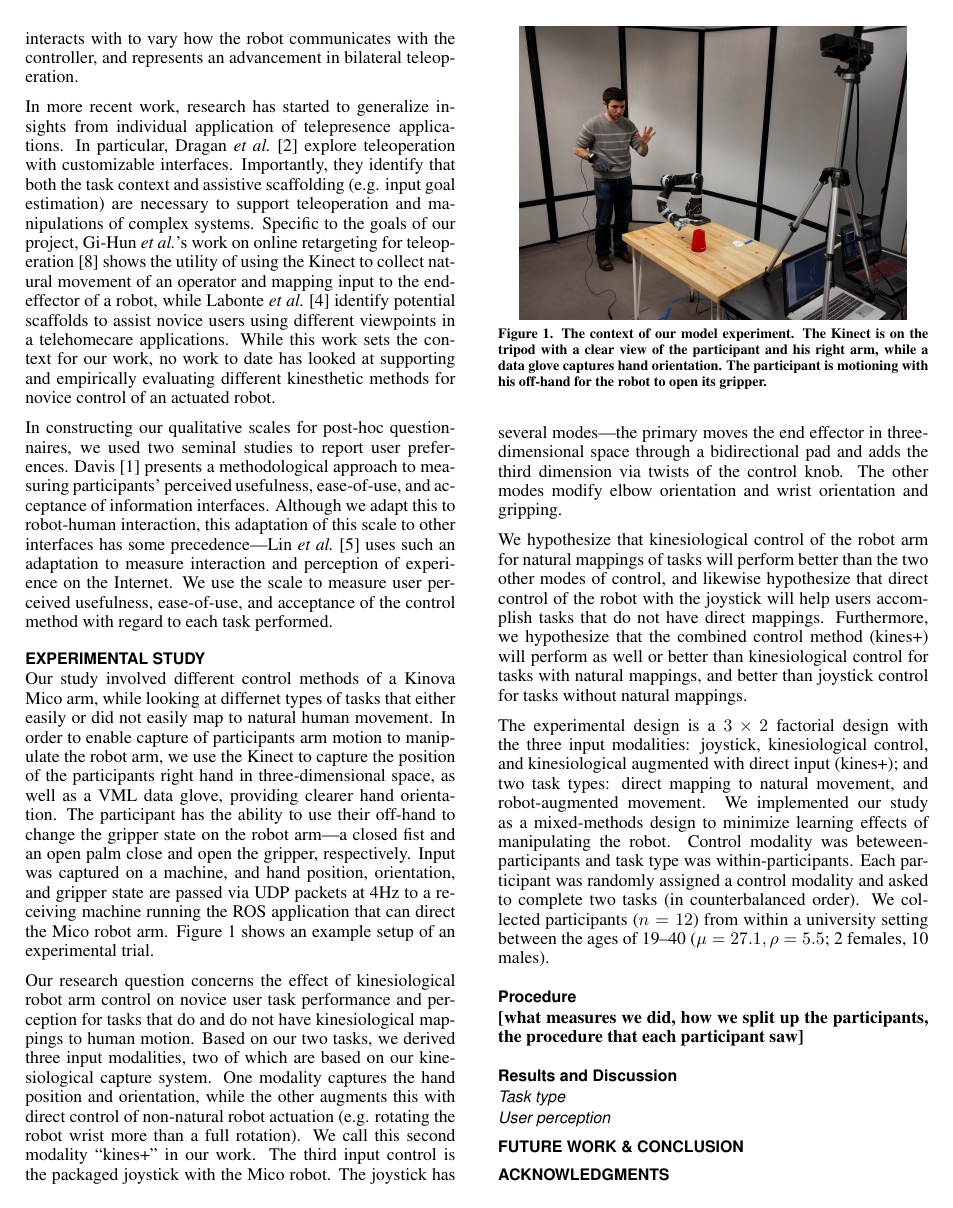
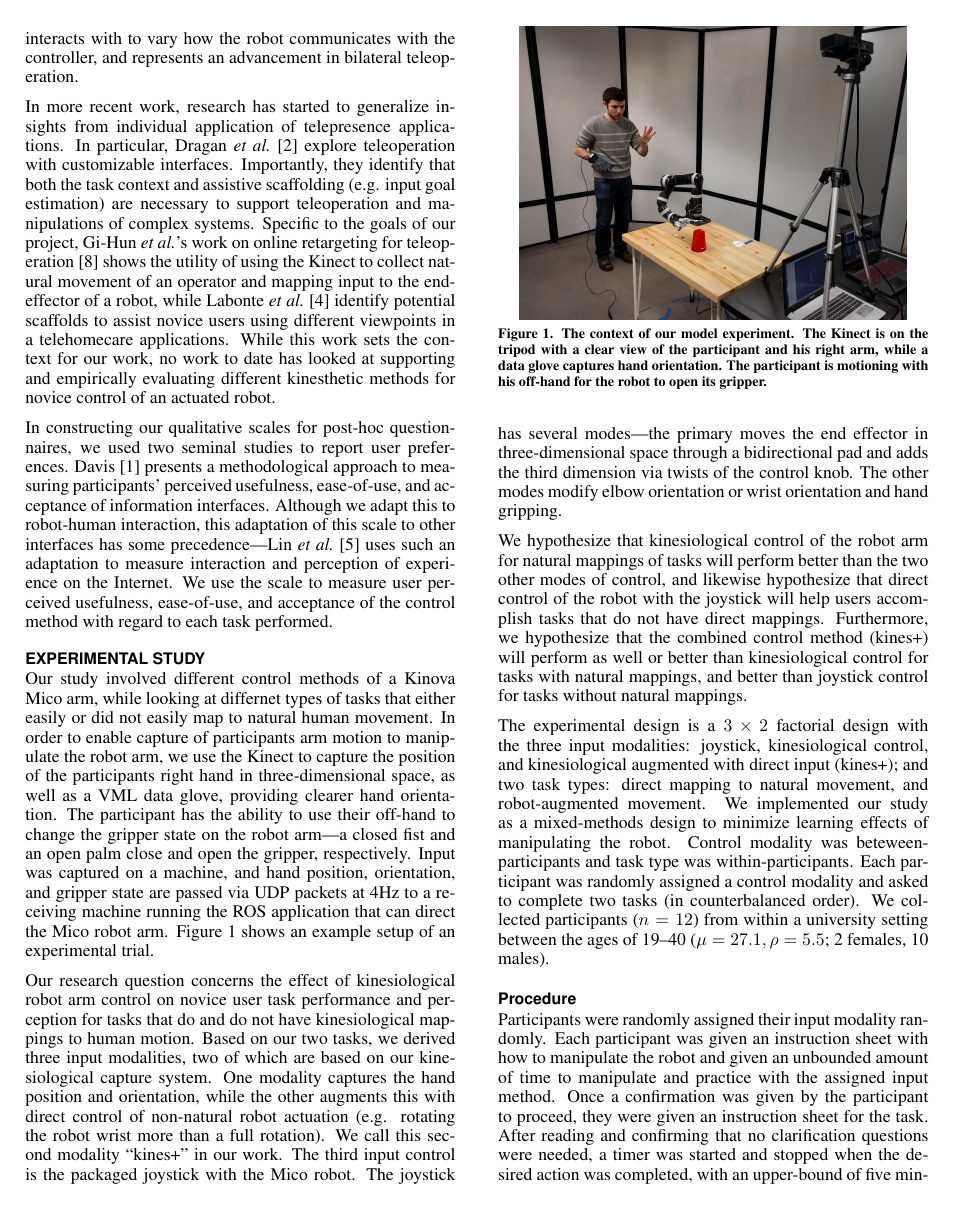
Before and after one commit to caomw/cs770-project, a LaTeX document (Report/robot-control.tex): page 2 of 3. Compiled offline with pdfLaTeX.

Commit message:
filling in procedure

```diff
--- a/Report/robot-control.tex
+++ b/Report/robot-control.tex
@@ -122,7 +122,7 @@ Our study involved different control methods of a Kinova Mico arm, while looking
 	\caption{The context of our model experiment.  The Kinect is on the tripod with a clear view of the participant and his right arm, while a data glove captures hand orientation.  The participant is motioning with his off-hand for the robot to open its gripper. \label{fig:demo}}
 \end{figure}
 
-Our research question concerns the effect of kinesiological robot arm control on novice user task performance and perception for tasks that do and do not have kinesiological mappings to human motion.  Based on our two tasks, we derived three input modalities, two of which are based on our kinesiological capture system.  One modality captures the hand position and orientation, while the other augments this with direct control of non-natural robot actuation (e.g. rotating the robot wrist more than a full rotation).  We call this second modality ``kines+'' in our work. The third input control is the packaged joystick with the Mico robot.  The joystick has several modes---the primary moves the end effector in three-dimensional space through a bidirectional pad and adds the third dimension via twists of the control knob.  The other modes modify elbow orientation and wrist orientation and gripping.
+Our research question concerns the effect of kinesiological robot arm control on novice user task performance and perception for tasks that do and do not have kinesiological mappings to human motion.  Based on our two tasks, we derived three input modalities, two of which are based on our kinesiological capture system.  One modality captures the hand position and orientation, while the other augments this with direct control of non-natural robot actuation (e.g. rotating the robot wrist more than a full rotation).  We call this second modality ``kines+'' in our work. The third input control is the packaged joystick with the Mico robot.  The joystick has several modes---the primary moves the end effector in three-dimensional space through a bidirectional pad and adds the third dimension via twists of the control knob.  The other modes modify elbow orientation or wrist orientation and hand gripping.
 
 We hypothesize that kinesiological control of the robot arm for natural mappings of tasks will perform better than the two other modes of control, and likewise hypothesize that direct control of the robot with the joystick will help users accomplish tasks that do not have direct mappings. Furthermore, we hypothesize that the combined control method (kines+) will perform as well or better than kinesiological control for tasks with natural mappings, and better than joystick control for tasks without natural mappings.
 
@@ -132,23 +132,24 @@ The experimental design is a $3\times2$ factorial design with the three input mo
 
 \subsection{Procedure}
 
-\textbf{[what measures we did, how we split up the participants, the procedure that each participant saw]}
+Participants were randomly assigned their input modality randomly.  Each participant was given an instruction sheet with how to manipulate the robot and given an unbounded amount of time to manipulate and practice with the assigned input method.  Once a confirmation was given by the participant to proceed, they were given an instruction sheet for the task.  After reading and confirming that no clarification questions were needed, a timer was started and stopped when the desired action was completed, with an upper-bound of five minutes.  The one-to-one mapping task requested the participant to move a cup from one location on a table to another location (we call this the ``movement'' task), while the non one-to-one mapping required a 360 rotation of the cup in-place (requiring lifting of the cup; ``rotation'' task).  Upon completion, the remaining task type was administered in the same fashion.  After the completion of the two tasks, demographic and robot familiarity information was collected.
+
+To assess the performance and perception of these different control types, we use task completion time as an analog for task completion performance.  To measure perception of different control types for each task type, we administered a questionnaire along the dimensions of Davis~\cite{Davis1989} after each unique combinations of factors, measuring participant perception of the manipulation method with the task type along dimensions of usefulness, ease-of-use, and acceptance.  Each participant completed each task for their randomly assigned input modality once.
+
+% \textbf{[what measures we did, how we split up the participants, the procedure that each participant saw]}
 
 \subsection{Results and Discussion}
 \subsubsection{Task type}
 
+
+
 \subsubsection{User perception}
+
+
 
 \section{Future Work \& Conclusion}
 
 
-% \begin{figure}[!h]
-% \centering
-% \includegraphics[width=0.9\columnwidth]{Figure1}
-% \caption{With Caption Below, be sure to have a good resolution image
-  % (see item D within the preparation instructions).}
-% \label{fig:figure1}
-% \end{figure}
 
 % \begin{table}
   % \centering
```
